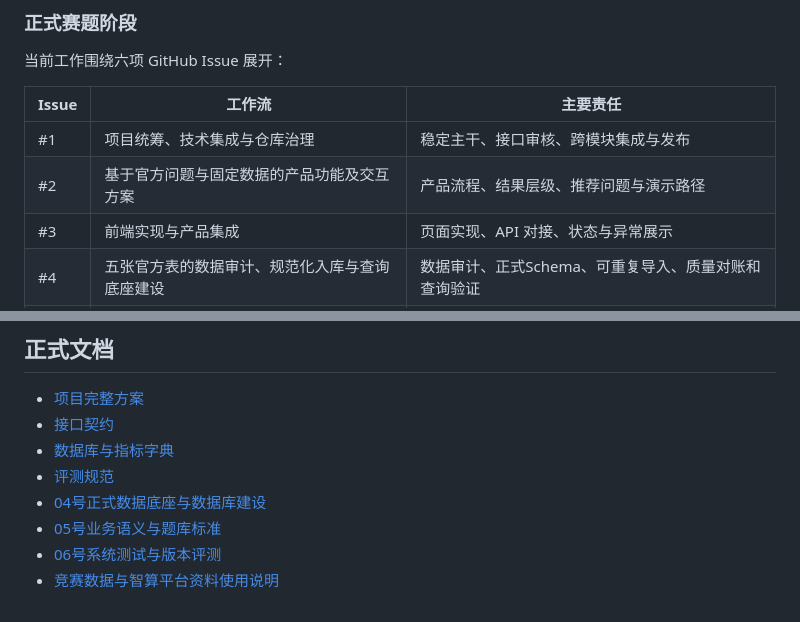
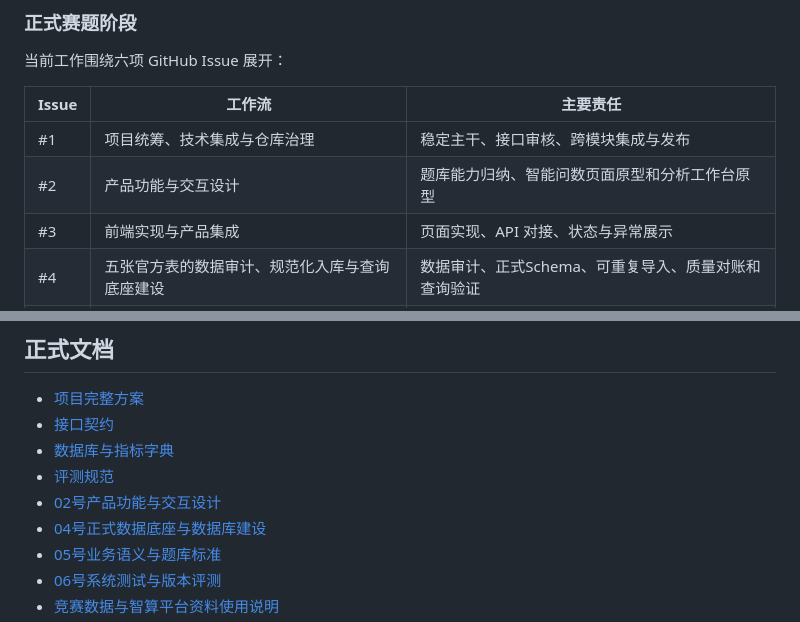
Before and after one commit to Koifufu515/YanChuShuXing, a Markdown page: README.md, 2 parts joined by grey strips. Drawn GitHub-style.

```diff
--- a/README.md
+++ b/README.md
@@ -87,7 +87,7 @@ QueryPipeline
 | Issue | 工作流 | 主要责任 |
 |---|---|---|
 | #1 | 项目统筹、技术集成与仓库治理 | 稳定主干、接口审核、跨模块集成与发布 |
-| #2 | 基于官方问题与固定数据的产品功能及交互方案 | 产品流程、结果层级、推荐问题与演示路径 |
+| #2 | 产品功能与交互设计 | 题库能力归纳、智能问数页面原型和分析工作台原型 |
 | #3 | 前端实现与产品集成 | 页面实现、API 对接、状态与异常展示 |
 | #4 | 五张官方表的数据审计、规范化入库与查询底座建设 | 数据审计、正式Schema、可重复导入、质量对账和查询验证 |
 | #5 | 官方题库语义映射、衍生口径整理与题库异常审核 | 题库表达映射、衍生与复合口径、异常审核与技术交接 |
@@ -168,6 +168,7 @@ PYTHONPATH=backend:. .venv/bin/python scripts/deepseek_smoke_test.py
 - [接口契约](docs/接口契约.md)
 - [数据库与指标字典](docs/数据库与指标字典.md)
 - [评测规范](docs/评测规范.md)
+- [02号产品功能与交互设计](docs/02_产品功能与交互设计.md)
 - [04号正式数据底座与数据库建设](docs/04_正式数据底座与数据库建设.md)
 - [05号业务语义与题库标准](docs/05_业务语义与题库标准.md)
 - [06号系统测试与版本评测](docs/06_系统测试与版本评测.md)
```
Also changed, not shown: docs/02_产品功能与交互设计.md (added, +95 -0 lines), task_plan.md (+13 -1 lines).
